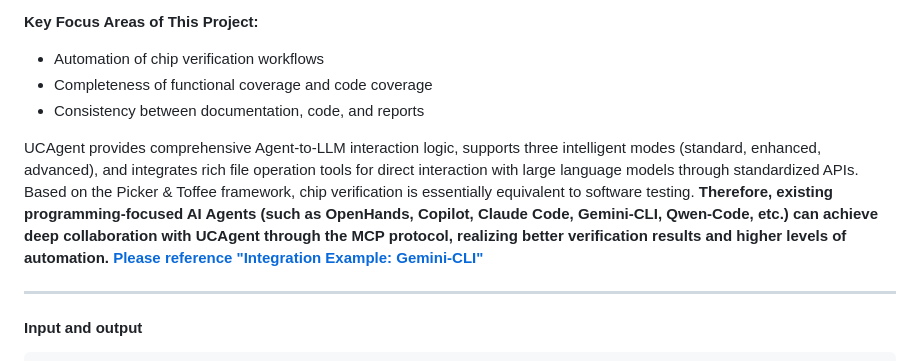
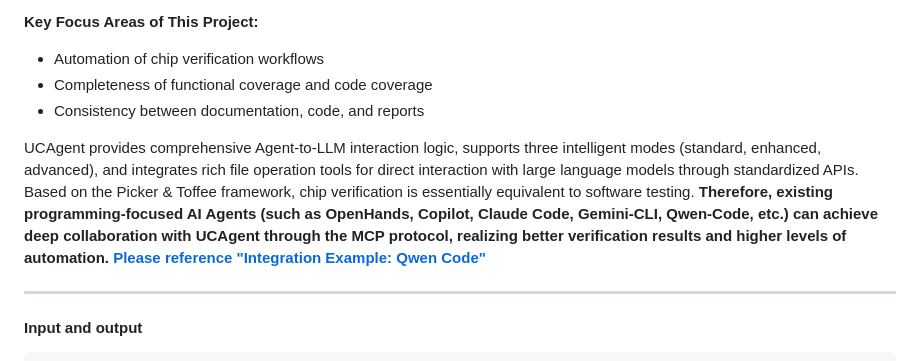
Before and after one commit to XS-MLVP/UCAgent, a Markdown page: README.en.md, the part around the change. Rendered like a GitHub page.

Commit message:
readme: fix example link

```diff
--- a/README.en.md
+++ b/README.en.md
@@ -14,7 +14,7 @@ UCAgent is an automated hardware verification AI agent based on large language m
 - Completeness of functional coverage and code coverage
 - Consistency between documentation, code, and reports
 
-UCAgent provides comprehensive Agent-to-LLM interaction logic, supports three intelligent modes (standard, enhanced, advanced), and integrates rich file operation tools for direct interaction with large language models through standardized APIs. Based on the Picker & Toffee framework, chip verification is essentially equivalent to software testing. **Therefore, existing programming-focused AI Agents (such as OpenHands, Copilot, Claude Code, Gemini-CLI, Qwen-Code, etc.) can achieve deep collaboration with UCAgent through the MCP protocol, realizing better verification results and higher levels of automation. [Please reference "Integration Example: Gemini-CLI"](#integration-example-gemini-cli)**
+UCAgent provides comprehensive Agent-to-LLM interaction logic, supports three intelligent modes (standard, enhanced, advanced), and integrates rich file operation tools for direct interaction with large language models through standardized APIs. Based on the Picker & Toffee framework, chip verification is essentially equivalent to software testing. **Therefore, existing programming-focused AI Agents (such as OpenHands, Copilot, Claude Code, Gemini-CLI, Qwen-Code, etc.) can achieve deep collaboration with UCAgent through the MCP protocol, realizing better verification results and higher levels of automation. [Please reference "Integration Example: Qwen Code"](#integration-example-qwen-code)**
 
 -----
 
```
Also changed, not shown: README.zh.md (+1 -1 lines).
